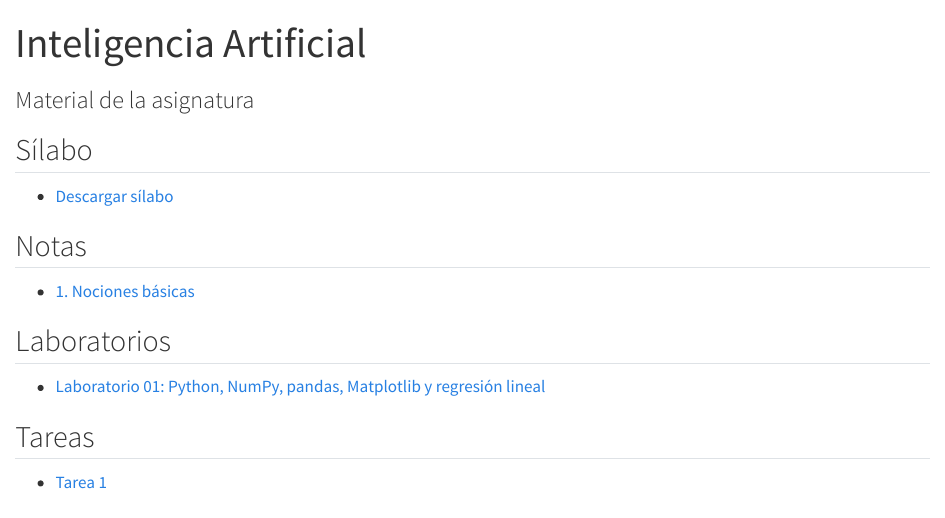
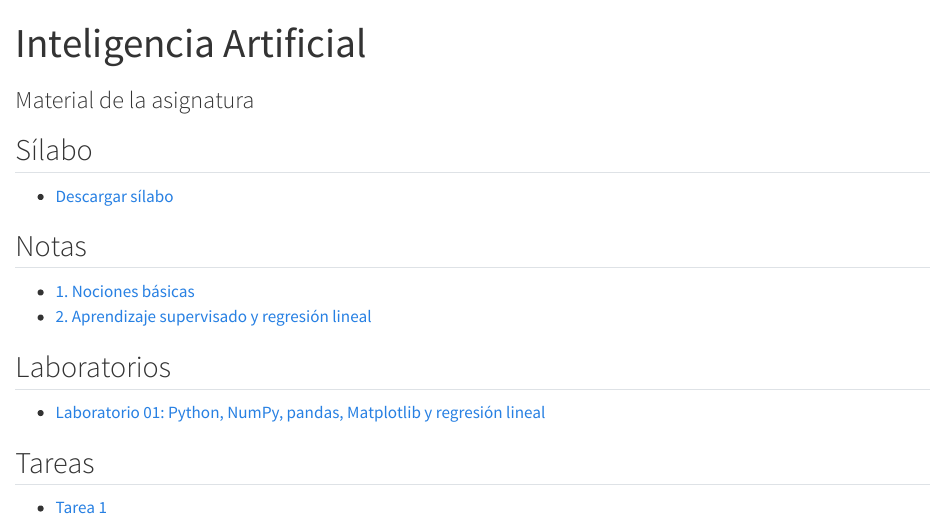
Before and after one commit to Tomas-Santana/252T19-inteligencia-artificial, a Quarto document (index.qmd): the page in a window 1100 px wide, from its top. Rendered offline with R 4.5, knitr and Pandoc in place of Quarto, with nearby package versions.

Commit message:
render index.qmd con nuevas notas y tarea

```diff
--- a/index.qmd
+++ b/index.qmd
@@ -10,6 +10,7 @@ subtitle: "Material de la asignatura"
 ## Notas
 
 - [1. Nociones básicas](notes/01-nociones-basicas-parte-1.pdf)
+- [2. Aprendizaje supervisado y regresión lineal](notes/02-regresion-lineal.pdf)
 
 ## Laboratorios
 
```
Also changed, not shown: docs/search.json, 12 other files.
